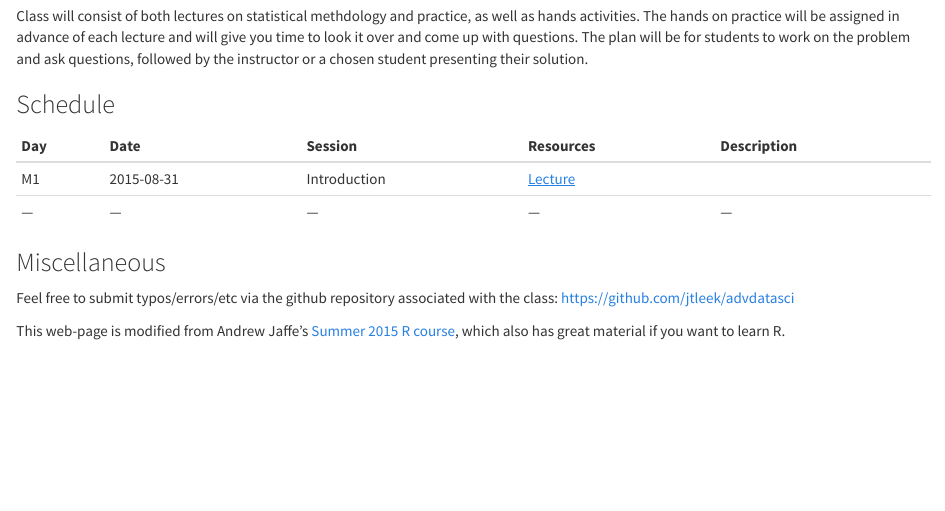
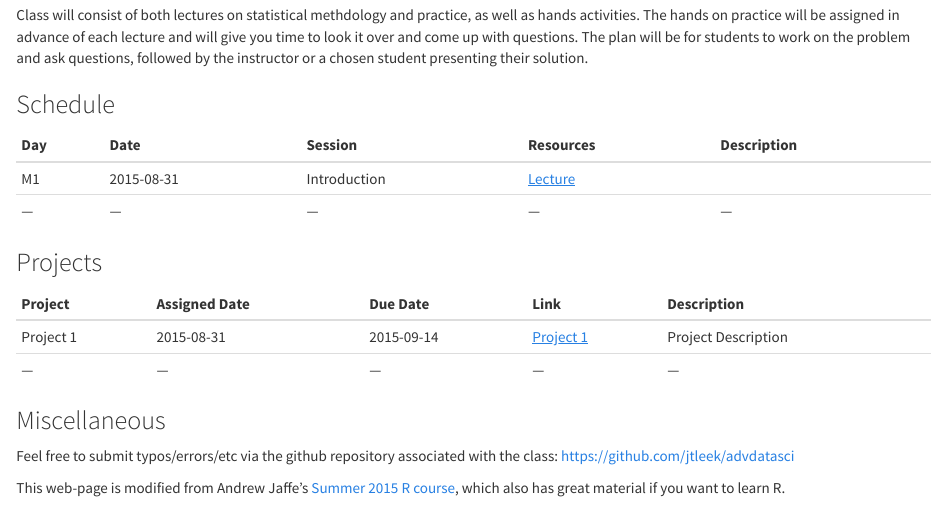
Before and after one commit to jtleek/advdatasci15, an R Markdown document (index.Rmd): the page in a window 1100 px wide, from 2870 px down before the commit and from 2890 px down after it, so that both start at the same text. The pictures show the output file index.html that the author committed with the source, opened offline.

Commit message:
added projets section

```diff
--- a/index.Rmd
+++ b/index.Rmd
@@ -123,6 +123,15 @@ Class will consist of both lectures on statistical methdology and practice, as w
 |---|---|---|---|---|
 
 
+### Projects
+
+| Project  |  Assigned Date  |  Due Date | Link  |  Description |
+|---|---|---|---|---|
+| Project 1 | 2015-08-31  | 2015-09-14 | [Project 1]() | Project Description |
+|---|---|---|---|---|
+
+
+
 ### Miscellaneous
 
 Feel free to submit typos/errors/etc via the github repository associated with the class:
```
Also changed, not shown: index.html.
